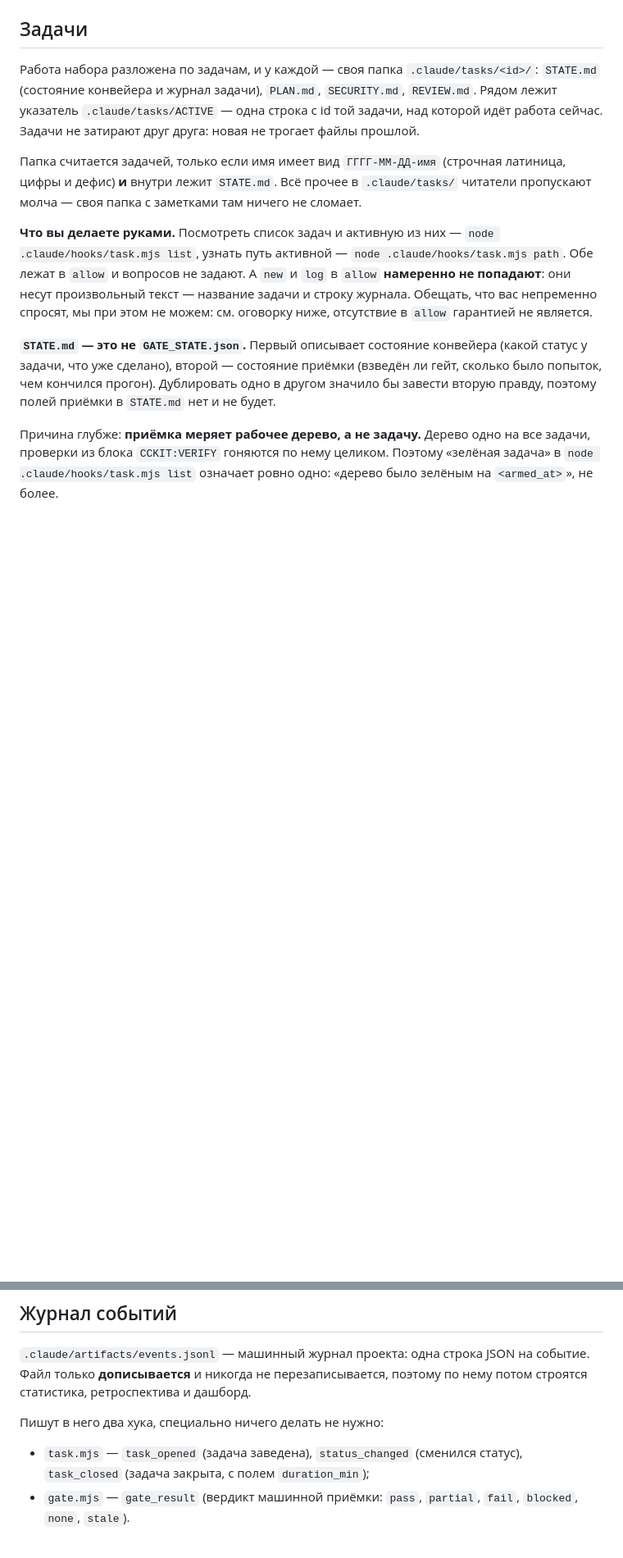
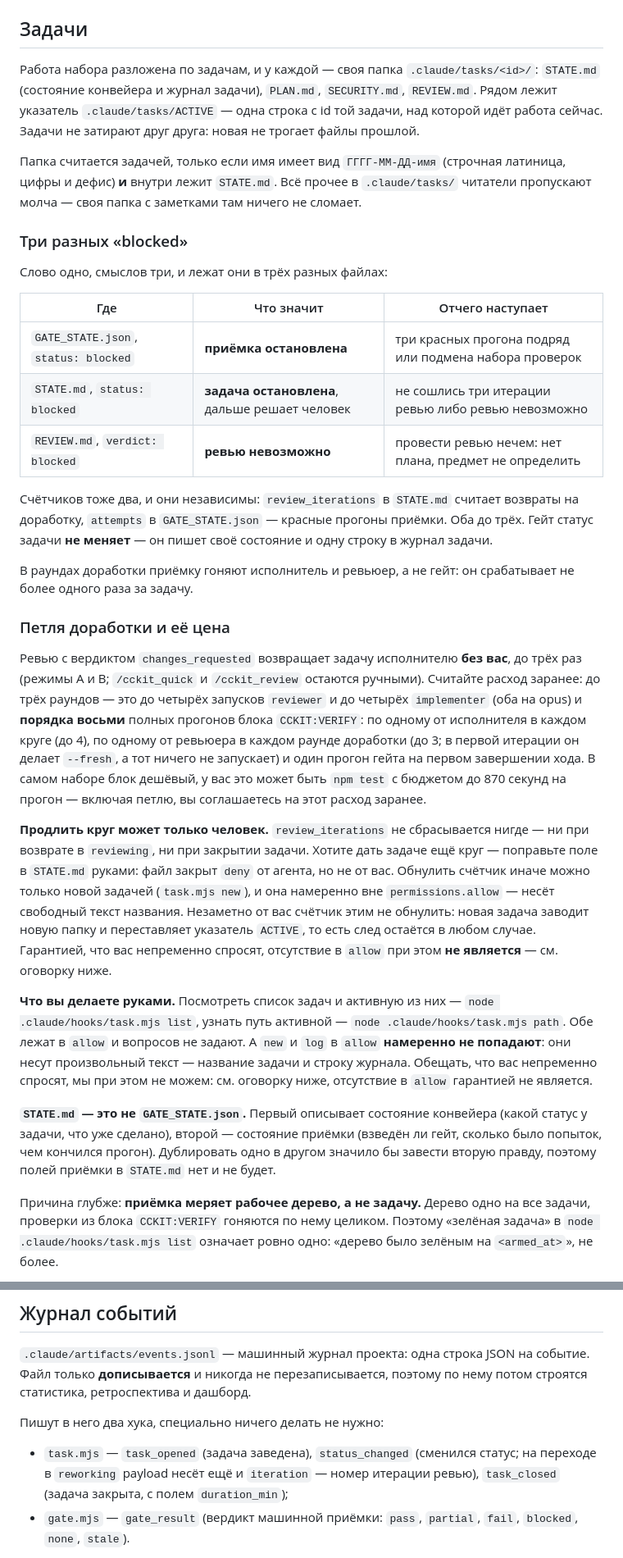
Before and after one commit to LastArt/claude-agent-kit, a Markdown page: .claude/CUSTOMIZE.md, 2 parts joined by grey strips. Shown at 82% size. GitHub-like rendering; blank space fills up the shorter version.

Commit message:
docs: разведены три «blocked» и цена петли доработки
Слово blocked теперь стоит в трёх разных файлах с тремя разными
смыслами — приёмка остановлена (GATE_STATE.json), задача остановлена
(STATE.md), ревью невозможно (REVIEW.md) — и до сих пор нигде не было
таблицы, которая раскладывала бы их рядом. CUSTOMIZE.md и
PROJECT_PROFILE.md её получили, вместе с объяснением, что счётчиков
тоже два и они независимы.

Петля доработки тратит чужой бюджет без явного согласия человека,
поэтому цена расписана числами: до четырёх запусков reviewer
и implementer на opus, до восьми прогонов блока CCKIT:VERIFY. Заодно
исправлена фактическая неточность — «изменение проверок переводит
задачу в blocked» на самом деле останавливает приёмку, а статус задачи
гейт не трогает вовсе.

Co-Authored-By: Claude Opus 5 (1M context) <noreply@anthropic.com>

```diff
--- a/.claude/CUSTOMIZE.md
+++ b/.claude/CUSTOMIZE.md
@@ -92,6 +92,42 @@ model: sonnet          # было haiku
 Папка считается задачей, только если имя имеет вид `ГГГГ-ММ-ДД-имя` (строчная латиница,
 цифры и дефис) **и** внутри лежит `STATE.md`. Всё прочее в `.claude/tasks/` читатели
 пропускают молча — своя папка с заметками там ничего не сломает.
+
+### Три разных «blocked»
+
+Слово одно, смыслов три, и лежат они в трёх разных файлах:
+
+| Где | Что значит | Отчего наступает |
+|-----|-----------|------------------|
+| `GATE_STATE.json`, `status: blocked` | **приёмка остановлена** | три красных прогона подряд или подмена набора проверок |
+| `STATE.md`, `status: blocked` | **задача остановлена**, дальше решает человек | не сошлись три итерации ревью либо ревью невозможно |
+| `REVIEW.md`, `verdict: blocked` | **ревью невозможно** | провести ревью нечем: нет плана, предмет не определить |
+
+Счётчиков тоже два, и они независимы: `review_iterations` в `STATE.md` считает возвраты
+на доработку, `attempts` в `GATE_STATE.json` — красные прогоны приёмки. Оба до трёх. Гейт
+статус задачи **не меняет** — он пишет своё состояние и одну строку в журнал задачи.
+
+В раундах доработки приёмку гоняют исполнитель и ревьюер, а не гейт: он срабатывает не более
+одного раза за задачу.
+
+### Петля доработки и её цена
+
+Ревью с вердиктом `changes_requested` возвращает задачу исполнителю **без вас**, до трёх раз
+(режимы A и B; `/cckit_quick` и `/cckit_review` остаются ручными). Считайте расход заранее:
+до трёх раундов — это до четырёх запусков `reviewer` и до четырёх `implementer` (оба на opus)
+и **порядка восьми** полных прогонов блока `CCKIT:VERIFY`: по одному от исполнителя в каждом
+круге (до 4), по одному от ревьюера в каждом раунде доработки (до 3; в первой итерации он
+делает `--fresh`, а тот ничего не запускает) и один прогон гейта на первом завершении хода.
+В самом наборе блок дешёвый, у вас это может быть `npm test` с бюджетом до 870 секунд
+на прогон — включая петлю, вы соглашаетесь на этот расход заранее.
+
+**Продлить круг может только человек.** `review_iterations` не сбрасывается нигде — ни при
+возврате в `reviewing`, ни при закрытии задачи. Хотите дать задаче ещё круг — поправьте поле
+в `STATE.md` руками: файл закрыт `deny` от агента, но не от вас. Обнулить счётчик иначе можно
+только новой задачей (`task.mjs new`), и она намеренно вне `permissions.allow` — несёт
+свободный текст названия. Незаметно от вас счётчик этим не обнулить: новая задача заводит
+новую папку и переставляет указатель `ACTIVE`, то есть след остаётся в любом случае. Гарантией,
+что вас непременно спросят, отсутствие в `allow` при этом **не является** — см. оговорку ниже.
 
 **Что вы делаете руками.** Посмотреть список задач и активную из них —
 `node .claude/hooks/task.mjs list`, узнать путь активной — `node .claude/hooks/task.mjs path`.
@@ -370,7 +407,8 @@ Stop-хук сами и полностью перезапустите Claude Cod
 
 Пишут в него два хука, специально ничего делать не нужно:
 
-- `task.mjs` — `task_opened` (задача заведена), `status_changed` (сменился статус),
+- `task.mjs` — `task_opened` (задача заведена), `status_changed` (сменился статус; на переходе
+  в `reworking` payload несёт ещё и `iteration` — номер итерации ревью),
   `task_closed` (задача закрыта, с полем `duration_min`);
 - `gate.mjs` — `gate_result` (вердикт машинной приёмки: `pass`, `partial`, `fail`, `blocked`,
   `none`, `stale`).
```
Also changed, not shown: other parts of .claude/CUSTOMIZE.md (+3 -2 lines), .claude/PROJECT_PROFILE.md (+12 -2 lines).
